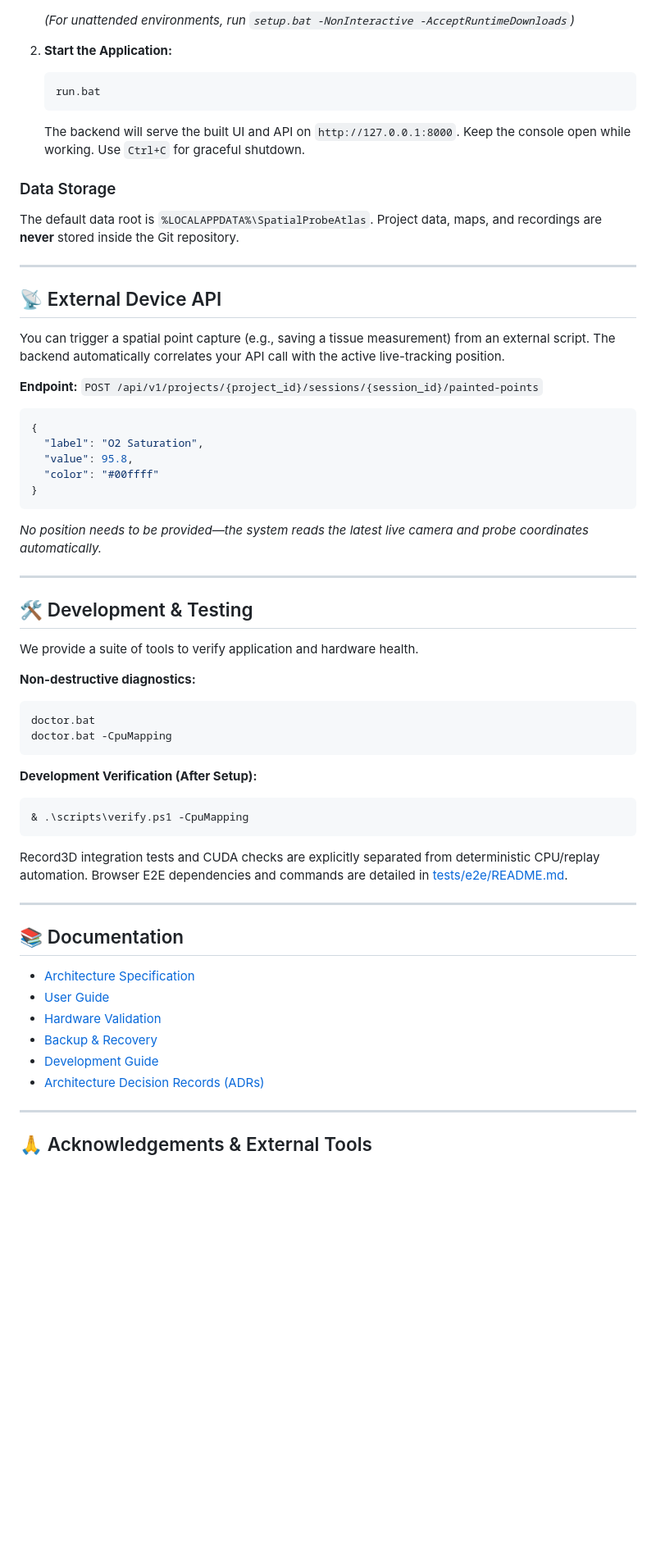
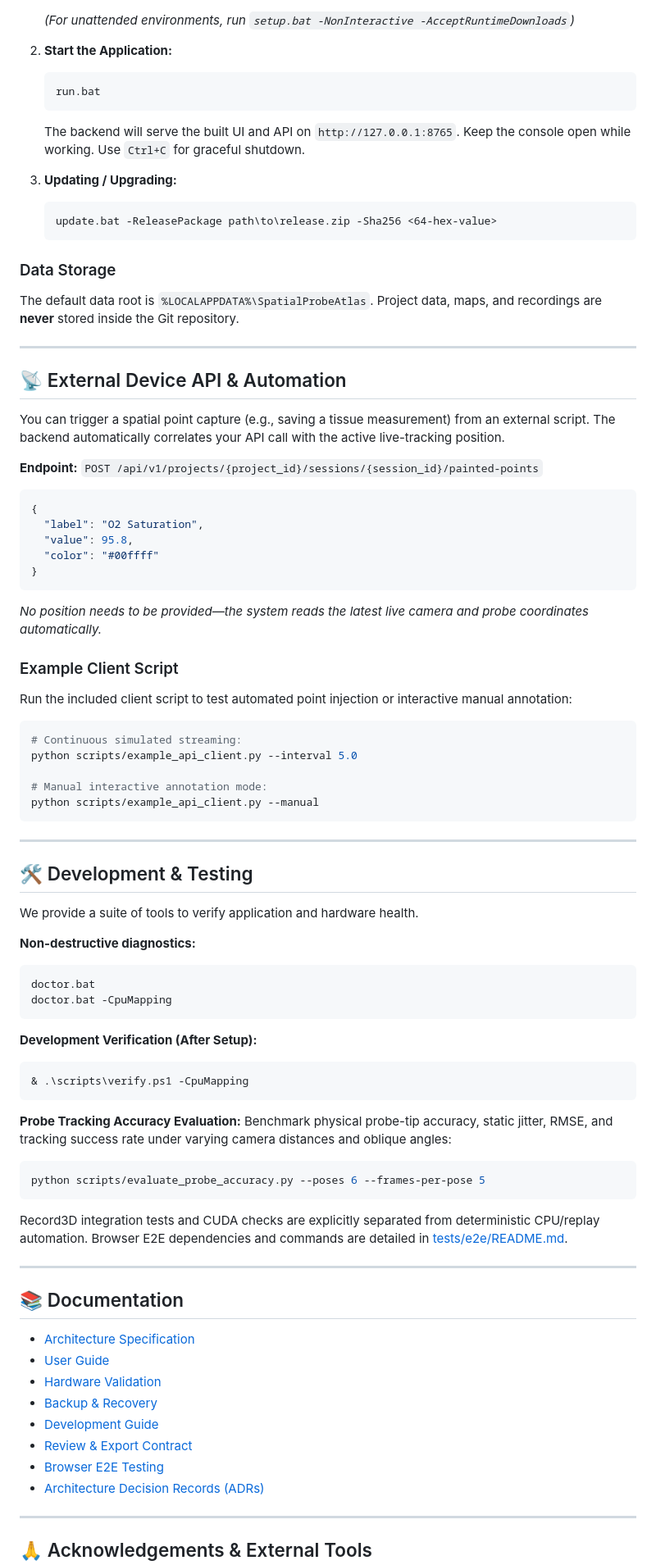
Before and after one commit to shefq/spatial-probe-atlas, a Markdown page: README.md, the part around one of its changes. Shown at 82% size. GitHub-like rendering; blank space fills up the shorter version.

````diff
--- a/README.md
+++ b/README.md
@@ -70,14 +69,19 @@ The application uses repository-local `.venv` / `.runtime` dependencies, so it w
    ```bat
    run.bat
    ```
-   The backend will serve the built UI and API on `http://127.0.0.1:8000`. Keep the console open while working. Use `Ctrl+C` for graceful shutdown.
+   The backend will serve the built UI and API on `http://127.0.0.1:8765`. Keep the console open while working. Use `Ctrl+C` for graceful shutdown.
+
+3. **Updating / Upgrading:**
+   ```bat
+   update.bat -ReleasePackage path\to\release.zip -Sha256 <64-hex-value>
+   ```
 
 ### Data Storage
 The default data root is `%LOCALAPPDATA%\SpatialProbeAtlas`. Project data, maps, and recordings are **never** stored inside the Git repository.
 
 ---
 
-## 📡 External Device API
+## 📡 External Device API & Automation
 
 You can trigger a spatial point capture (e.g., saving a tissue measurement) from an external script. The backend automatically correlates your API call with the active live-tracking position.
 
@@ -90,6 +94,16 @@ You can trigger a spatial point capture (e.g., saving a tissue measurement) from
 }
 ```
 *No position needs to be provided—the system reads the latest live camera and probe coordinates automatically.*
+
+### Example Client Script
+Run the included client script to test automated point injection or interactive manual annotation:
+```powershell
+# Continuous simulated streaming:
+python scripts/example_api_client.py --interval 5.0
+
+# Manual interactive annotation mode:
+python scripts/example_api_client.py --manual
+```
 
 ---
 
@@ -108,6 +122,12 @@ doctor.bat -CpuMapping
 & .\scripts\verify.ps1 -CpuMapping
 ```
 
+**Probe Tracking Accuracy Evaluation:**
+Benchmark physical probe-tip accuracy, static jitter, RMSE, and tracking success rate under varying camera distances and oblique angles:
+```powershell
+python scripts/evaluate_probe_accuracy.py --poses 6 --frames-per-pose 5
+```
+
 Record3D integration tests and CUDA checks are explicitly separated from deterministic CPU/replay automation. Browser E2E dependencies and commands are detailed in [tests/e2e/README.md](tests/e2e/README.md).
 
 ---
@@ -119,6 +139,8 @@ Record3D integration tests and CUDA checks are explicitly separated from determi
 * [Hardware Validation](docs/HARDWARE_VALIDATION.md)
 * [Backup & Recovery](docs/BACKUP_AND_RECOVERY.md)
 * [Development Guide](docs/DEVELOPMENT.md)
+* [Review & Export Contract](docs/REVIEW_EXPORT_CONTRACT.md)
+* [Browser E2E Testing](tests/e2e/README.md)
 * [Architecture Decision Records (ADRs)](docs/adr)
 
 ---
````
Also changed, not shown: other parts of README.md (+2 -2 lines).
